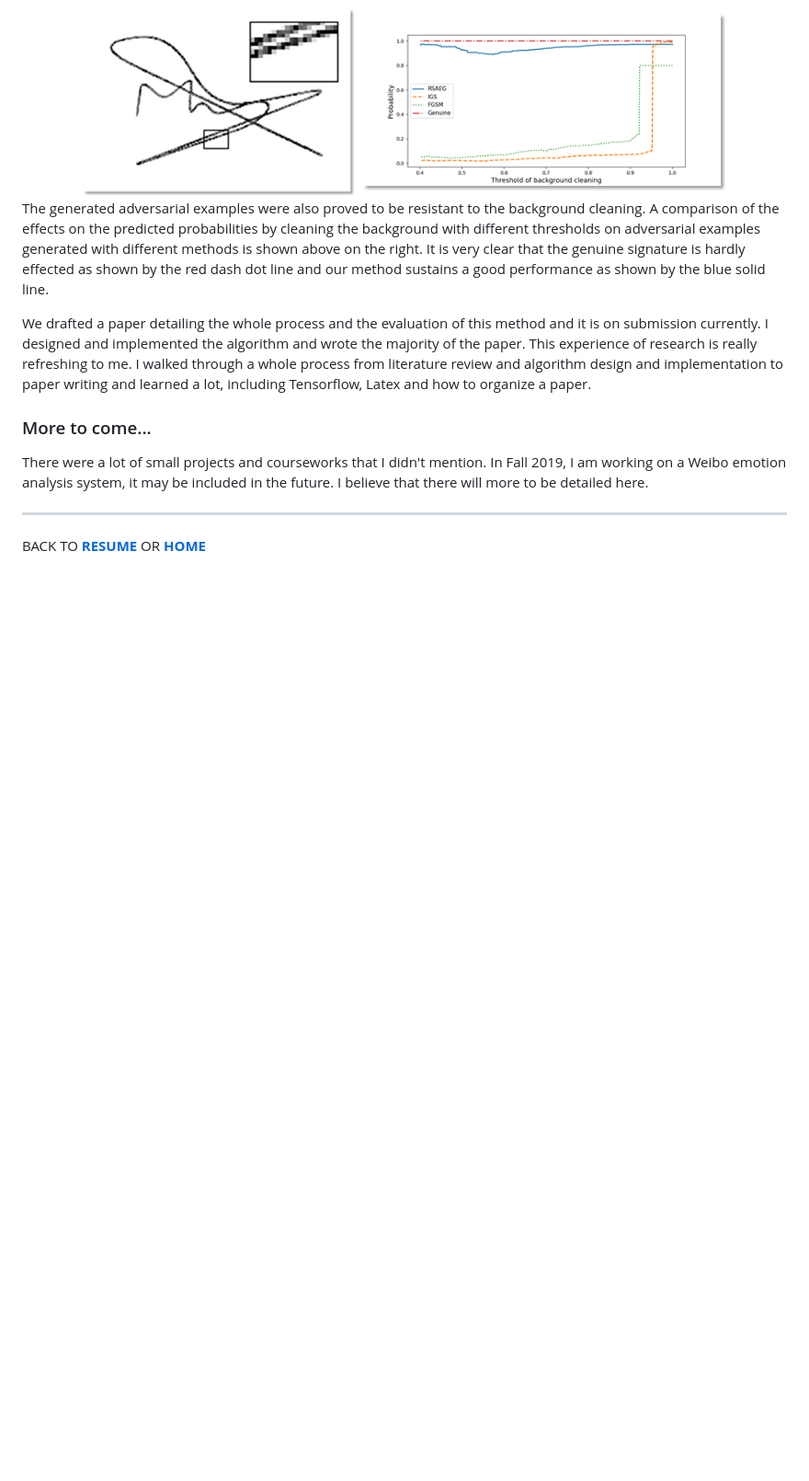
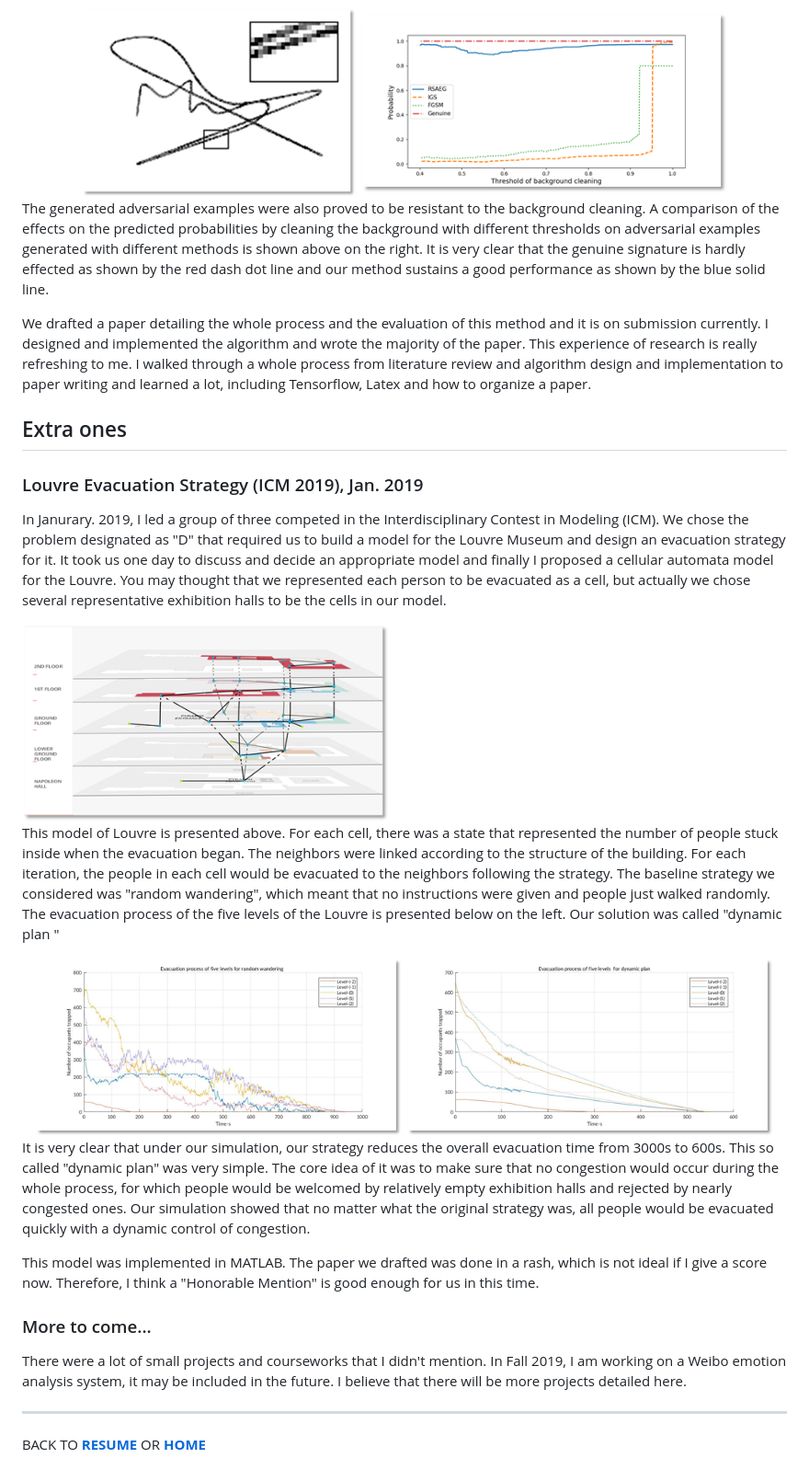
Before and after one commit to Greenere/Greenere.github.io, a Markdown page: subpages/researchProject.md, the part around the change. Shown at 92% size. Rendered like a GitHub page; pictures changed too: subpages/imgs/dynamicplan.png (added), subpages/imgs/louvre.png (added), subpages/imgs/randomwandering.png (added); blank space fills up the shorter version.

Commit message:
Add ICM2019 the Louvre into research and project page

```diff
--- a/subpages/researchProject.md
+++ b/subpages/researchProject.md
@@ -68,9 +68,28 @@ The generated adversarial examples were also proved to be resistant to the backg
 
 We drafted a paper detailing the whole process and the evaluation of this method and it is on submission currently. I designed and implemented the algorithm and wrote the majority of the paper. This experience of research is really refreshing to me. I walked through a whole process from literature review and algorithm design and implementation to paper writing and learned a lot, including Tensorflow, Latex and how to organize a paper.
 
+## Extra ones
+
+### Louvre Evacuation Strategy (ICM 2019), Jan. 2019
+
+In Janurary. 2019,  I led a group of three competed in the Interdisciplinary Contest in Modeling (ICM). We chose the problem designated as "D" that required us to build a model for the Louvre Museum and design an evacuation  strategy for it.  It took us one day to discuss and decide an appropriate model and finally I proposed a cellular automata model for the Louvre. You may thought that we represented each person to be evacuated as a cell, but actually we chose several representative exhibition halls to be the cells in our model.
+
+<img width=400 src="imgs/louvre.png">
+
+This model of Louvre is presented above. For each cell, there was a state that represented the number of people stuck inside when the evacuation began. The neighbors were linked according to the structure of the building. For each iteration, the people in each cell would be evacuated to the neighbors following the strategy.  The baseline strategy we considered was "random wandering", which meant that no instructions were given and people just walked randomly. The evacuation process of the five levels of the Louvre is presented below on the left. Our solution was called "dynamic plan "
+
+<center>
+<img width=400  src="imgs/randomwandering.png"></img>
+<img  width=400 src="imgs/dynamicplan.png"></img>
+</center>
+
+It is very clear that under our simulation, our strategy reduces the overall evacuation time from 3000s to 600s. This so called "dynamic plan" was very simple. The core idea of it was to make sure that no congestion would occur during the whole process, for which people would be welcomed by relatively empty exhibition halls and rejected by nearly congested ones. Our simulation showed that no matter what the original strategy was, all people would be evacuated quickly with a dynamic control of congestion.
+
+This model was implemented in MATLAB. The paper we drafted was done in a rash, which is not ideal if I give a score now. Therefore, I think a "Honorable Mention" is good enough for us in this time.
+
 ### More to come...
 
-There were a lot of small projects and courseworks that I didn't mention. In Fall 2019, I am working on a Weibo emotion analysis system, it may be included in the future. I believe that there will more to be detailed here.
+There were a lot of small projects and courseworks that I didn't mention. In Fall 2019, I am working on a Weibo emotion analysis system, it may be included in the future. I believe that there will be more projects detailed here.
 
 ---
 
```
Also changed, not shown: 1 other file.
